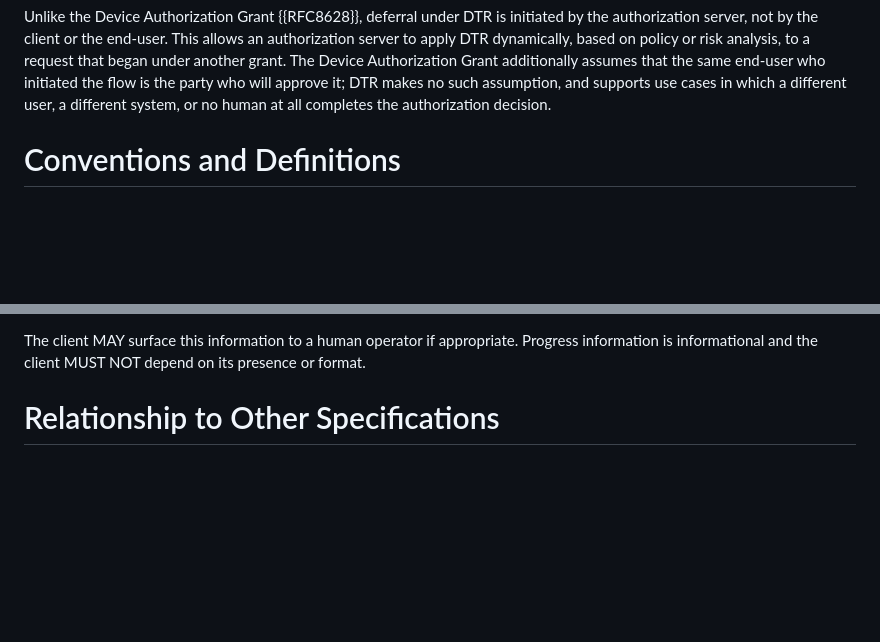
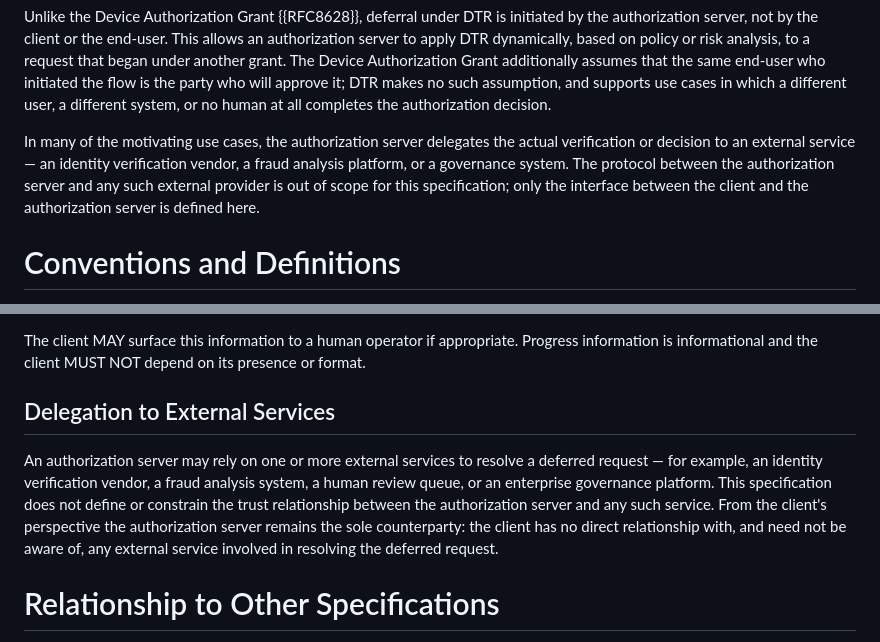
Before and after one commit to maxwellgerber/deferred-token-response, a Markdown page: draft-oauth-deferred-token-response.md, 2 parts joined by grey strips. Rendered like a GitHub page; blank space fills up the shorter version.

Commit message:
Add guidance on AS delegation to external services (#38)
* Add guidance on AS delegation to external services

Closes #6

* Apply suggestion from @gniero

Co-authored-by: Guilherme Niero <gniero@gmail.com>

---------

Co-authored-by: Guilherme Niero <gniero@gmail.com>

```diff
--- a/draft-oauth-deferred-token-response.md
+++ b/draft-oauth-deferred-token-response.md
@@ -145,6 +145,13 @@ end-user who initiated the flow is the party who will approve it; DTR
 makes no such assumption, and supports use cases in which a different
 user, a different system, or no human at all completes the
 authorization decision.
+
+In many of the motivating use cases, the authorization server delegates
+the actual verification or decision to an external service — an identity
+verification vendor, a fraud analysis platform, or a governance system.
+The protocol between the authorization server and any such external
+provider is out of scope for this specification; only the interface
+between the client and the authorization server is defined here.
 
 
 # Conventions and Definitions
@@ -1115,6 +1122,17 @@ The client MAY surface this information to a human operator if
 appropriate. Progress information is informational and the client MUST
 NOT depend on its presence or format.
 
+## Delegation to External Services
+
+An authorization server may rely on one or more external services to
+resolve a deferred request — for example, an identity verification
+vendor, a fraud analysis system, a human review queue, or an enterprise
+governance platform. This specification does not define or constrain the trust relationship between the authorization
+server and any such service. From the client's
+perspective the authorization server remains the sole counterparty: the
+client has no direct relationship with, and need not be aware of, any
+external service involved in resolving the deferred request.
+
 
 # Relationship to Other Specifications
 
```
